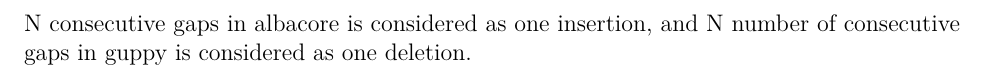
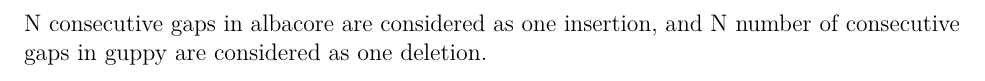
Before and after one commit to novoalab/Best_Practices_dRNAseq_analysis, an R Markdown document (per_read_analysis.Rmd): part of page 2 of 2, cut so that both start at the same text. Rendered offline with R 4.5, knitr and Pandoc, then LaTeX, with nearby package versions; the code chunks are not run, so their results and figures are left out.

Commit message:
Rmd added

````diff
--- a/per_read_analysis.Rmd
+++ b/per_read_analysis.Rmd
@@ -241,7 +241,7 @@
 
 &nbsp;
 
-N consecutive gaps in albacore is considered as one insertion, and N number of consecutive gaps in guppy is considered as one deletion.
+N consecutive gaps in albacore are considered as one insertion, and N number of consecutive gaps in guppy are considered as one deletion.
 
 ```{r INDELS3}
 indels_density <- function(data, name){ #, lim
````
